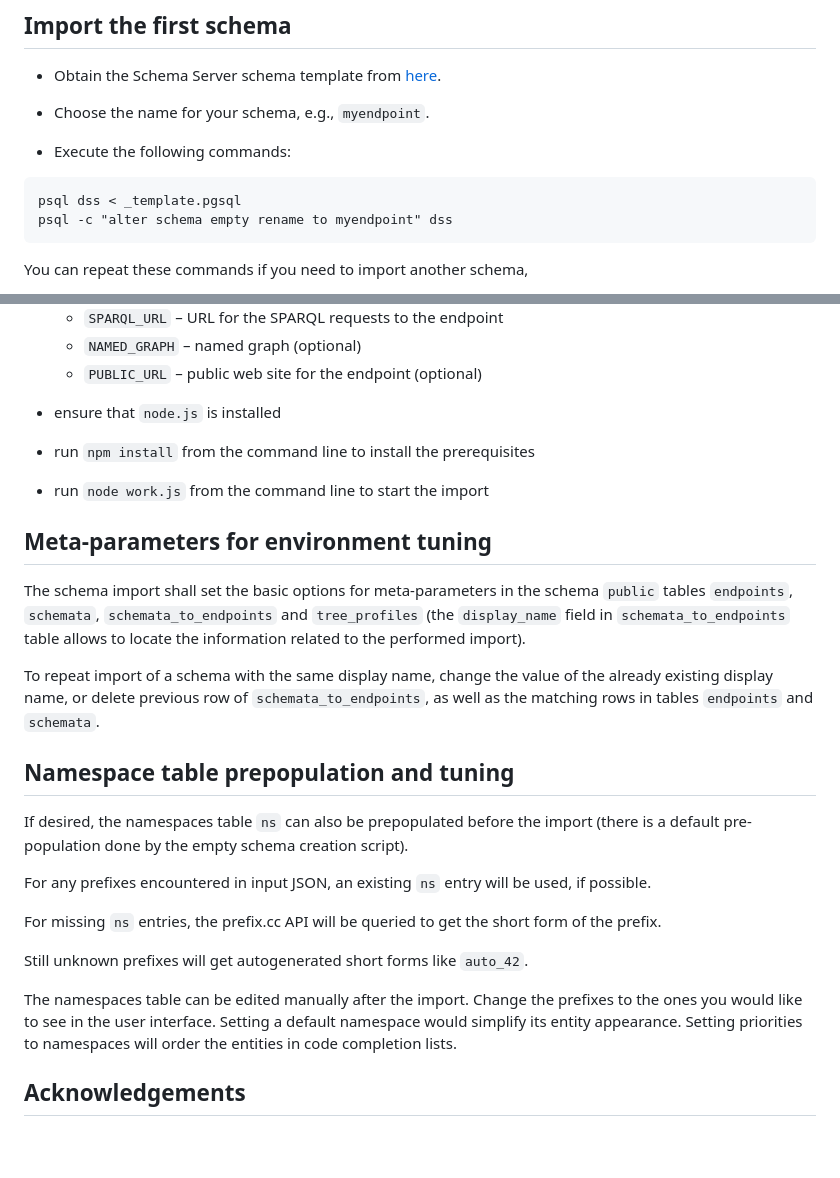
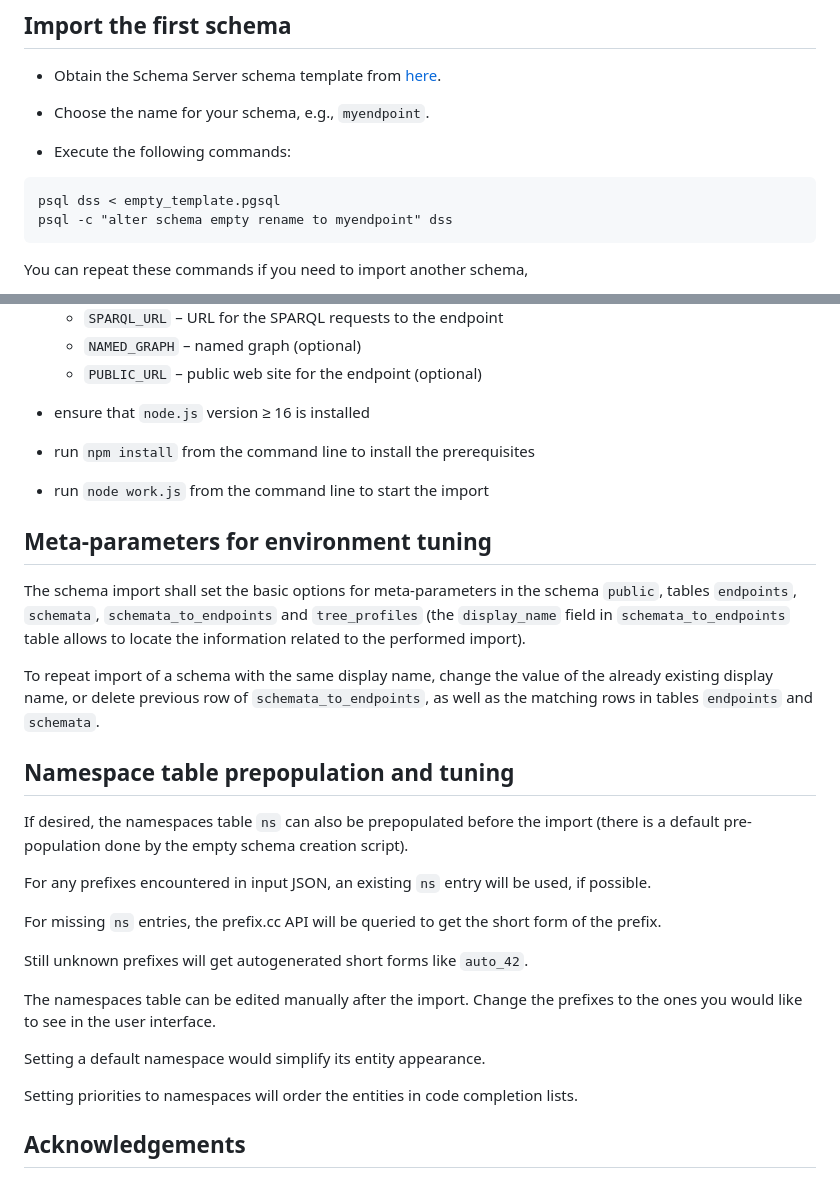
Before and after one commit to LUMII-Syslab/data-shape-server, a Markdown page: data-shape-import-service/README.md, 2 parts joined by grey strips. Drawn GitHub-style; blank space fills up the shorter version.

Commit message:
README tuning

````diff
--- a/data-shape-import-service/README.md
+++ b/data-shape-import-service/README.md
@@ -26,7 +26,7 @@ psql dss < public.pgsql
 - Execute the following commands:
 
 ```
-psql dss < _template.pgsql
+psql dss < empty_template.pgsql
 psql -c "alter schema empty rename to myendpoint" dss
 ```
 
@@ -42,7 +42,7 @@ You can repeat these commands if you need to import another schema,
   - `NAMED_GRAPH` – named graph (optional)
   - `PUBLIC_URL` – public web site for the endpoint (optional)
 
-- ensure that `node.js` is installed
+- ensure that `node.js` version ≥ 16 is installed
 
 - run `npm install` from the command line to install the prerequisites
 
@@ -50,12 +50,9 @@ You can repeat these commands if you need to import another schema,
 
 ## Meta-parameters for environment tuning
 
-The schema import shall set the basic options for meta-parameters in the schema `public`
-tables `endpoints`, `schemata`, `schemata_to_endpoints` and `tree_profiles` (the `display_name` field
-in `schemata_to_endpoints` table allows to locate the information related to the performed import).
+The schema import shall set the basic options for meta-parameters in the schema `public`, tables `endpoints`, `schemata`, `schemata_to_endpoints` and `tree_profiles` (the `display_name` field in `schemata_to_endpoints` table allows to locate the information related to the performed import).
 
-To repeat import of a schema with the same display name, change the value of the already existing display name, or
-delete previous row of `schemata_to_endpoints`, as well as the matching rows in tables `endpoints` and `schemata`.
+To repeat import of a schema with the same display name, change the value of the already existing display name, or delete previous row of `schemata_to_endpoints`, as well as the matching rows in tables `endpoints` and `schemata`.
 
 ## Namespace table prepopulation and tuning
 
@@ -68,7 +65,9 @@ For missing `ns` entries, the prefix.cc API will be queried to get the short for
 Still unknown prefixes will get autogenerated short forms like `auto_42`.
 
 The namespaces table can be edited manually after the import. Change the prefixes to the ones you would like to see in the user interface.
+
 Setting a default namespace would simplify its entity appearance.
+
 Setting priorities to namespaces will order the entities in code completion lists.
 
 ## Acknowledgements
````
